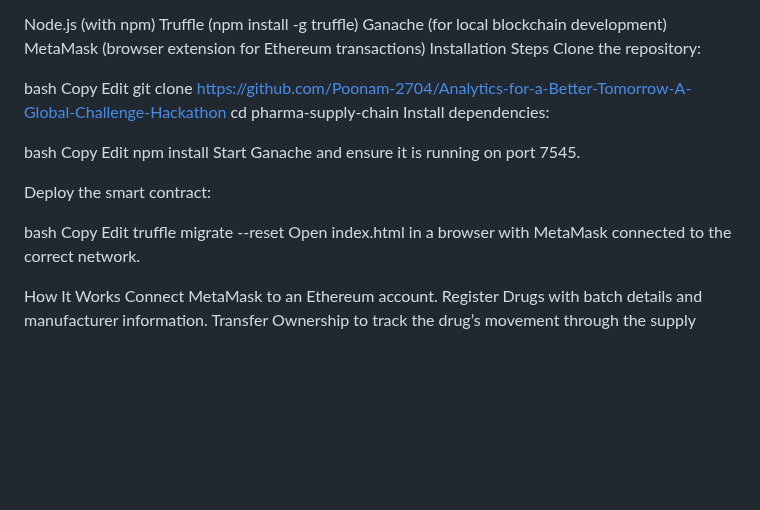
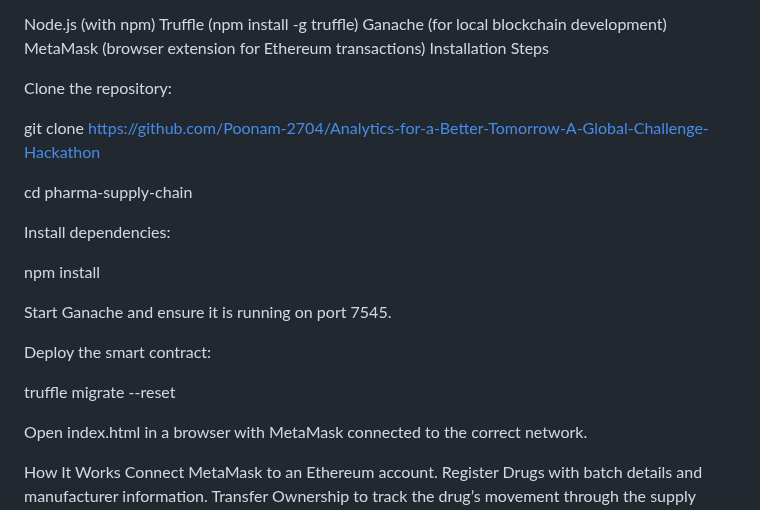
Before and after one commit to Poonam-2704/Analytics-for-a-Better-Tomorrow-A-Global-Challenge-Hackathon, a Markdown page: README.md, the part around the change. Drawn GitHub-style; blank space fills up the shorter version.

```diff
--- a/README.md
+++ b/README.md
@@ -24,27 +24,23 @@ Truffle (npm install -g truffle)
 Ganache (for local blockchain development)
 MetaMask (browser extension for Ethereum transactions)
 Installation Steps
+
 Clone the repository:
 
-bash
-Copy
-Edit
 git clone https://github.com/Poonam-2704/Analytics-for-a-Better-Tomorrow-A-Global-Challenge-Hackathon
+
 cd pharma-supply-chain
+
 Install dependencies:
 
-bash
-Copy
-Edit
 npm install
+
 Start Ganache and ensure it is running on port 7545.
 
 Deploy the smart contract:
 
-bash
-Copy
-Edit
 truffle migrate --reset
+
 Open index.html in a browser with MetaMask connected to the correct network.
 
 How It Works
```
